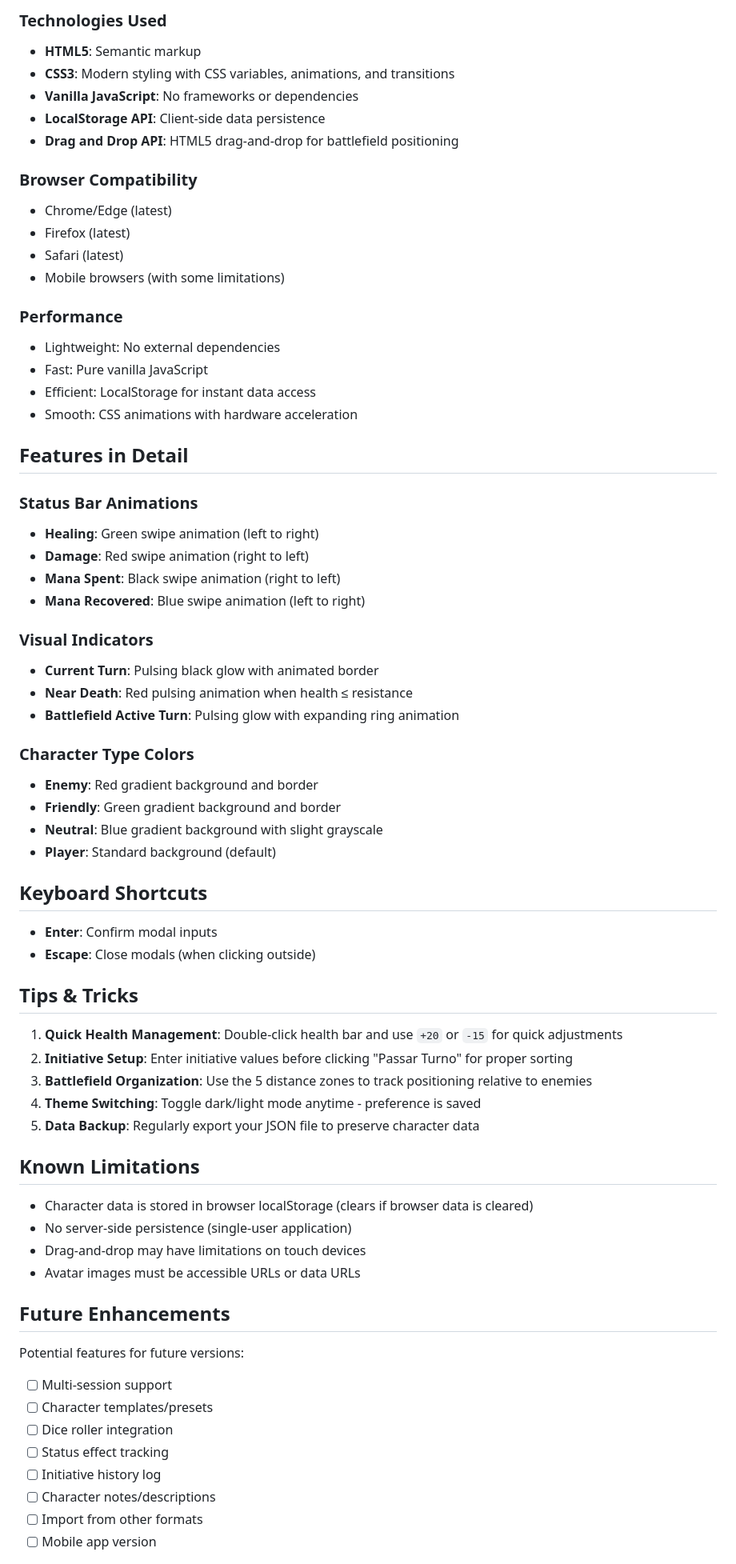
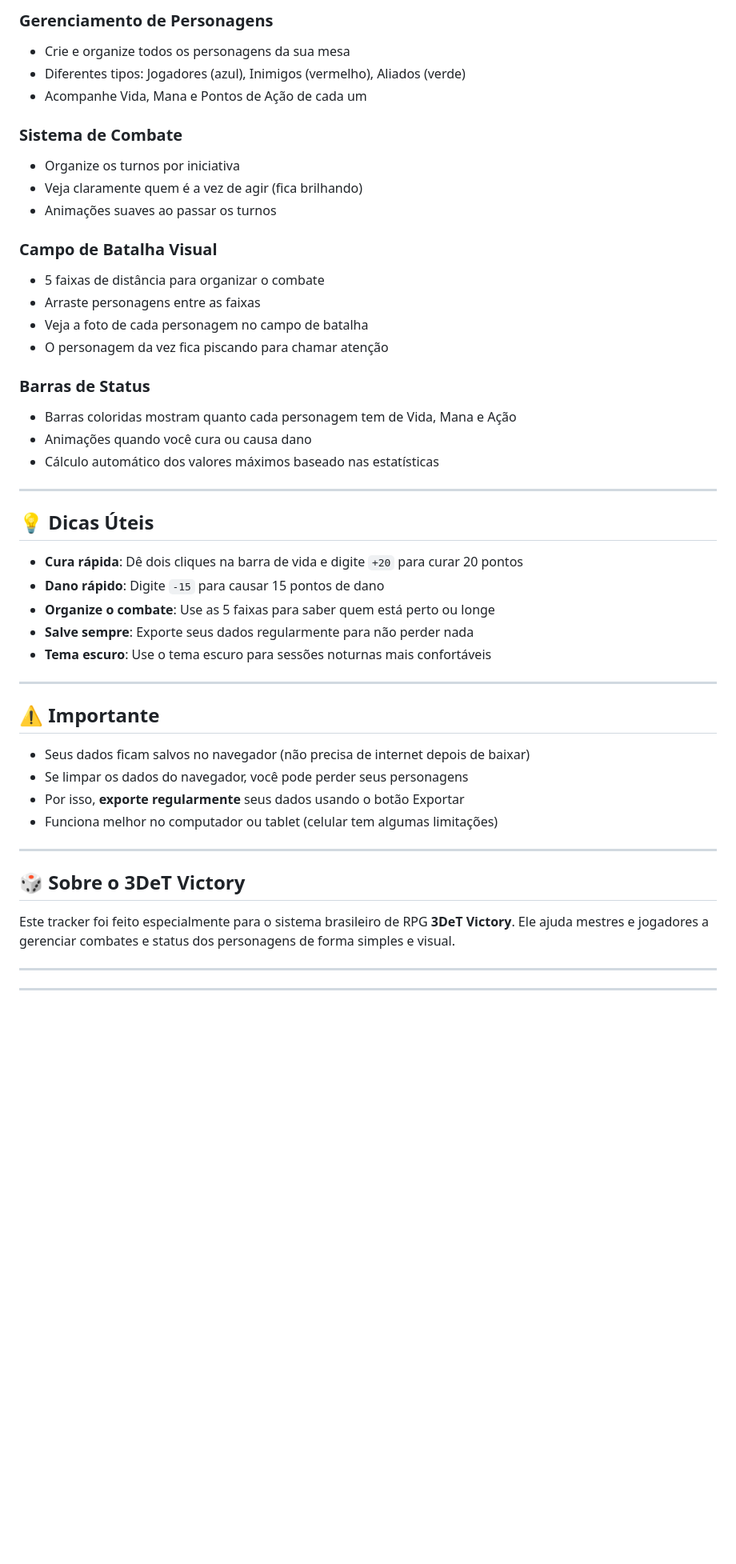
Before and after one commit to be-lka/3DeT-Victory-Tracker, a Markdown page: README.md, the part around one of its changes. Shown at 80% size. Rendered like a GitHub page; blank space fills up the shorter version.

Commit message:
fix: simplify readme

```diff
--- a/README.md
+++ b/README.md
@@ -149,71 +78,51 @@ Characters are stored with the following structure:
 
-### Technologies Used
-- **HTML5**: Semantic markup
-- **CSS3**: Modern styling with CSS variables, animations, and transitions
-- **Vanilla JavaScript**: No frameworks or dependencies
-- **LocalStorage API**: Client-side data persistence
-- **Drag and Drop API**: HTML5 drag-and-drop for battlefield positioning
+### Gerenciamento de Personagens
+- Crie e organize todos os personagens da sua mesa
+- Diferentes tipos: Jogadores (azul), Inimigos (vermelho), Aliados (verde)
+- Acompanhe Vida, Mana e Pontos de Ação de cada um
 
-### Browser Compatibility
-- Chrome/Edge (latest)
-- Firefox (latest)
-- Safari (latest)
-- Mobile browsers (with some limitations)
+### Sistema de Combate
+- Organize os turnos por iniciativa
+- Veja claramente quem é a vez de agir (fica brilhando)
+- Animações suaves ao passar os turnos
 
-### Performance
-- Lightweight: No external dependencies
-- Fast: Pure vanilla JavaScript
-- Efficient: LocalStorage for instant data access
-- Smooth: CSS animations with hardware acceleration
+### Campo de Batalha Visual
+- 5 faixas de distância para organizar o combate
+- Arraste personagens entre as faixas
+- Veja a foto de cada personagem no campo de batalha
+- O personagem da vez fica piscando para chamar atenção
 
-## Features in Detail
+### Barras de Status
+- Barras coloridas mostram quanto cada personagem tem de Vida, Mana e Ação
+- Animações quando você cura ou causa dano
+- Cálculo automático dos valores máximos baseado nas estatísticas
 
-### Status Bar Animations
-- **Healing**: Green swipe animation (left to right)
-- **Damage**: Red swipe animation (right to left)
-- **Mana Spent**: Black swipe animation (right to left)
-- **Mana Recovered**: Blue swipe animation (left to right)
+---
 
-### Visual Indicators
-- **Current Turn**: Pulsing black glow with animated border
-- **Near Death**: Red pulsing animation when health ≤ resistance
-- **Battlefield Active Turn**: Pulsing glow with expanding ring animation
+## 💡 Dicas Úteis
 
-### Character Type Colors
-- **Enemy**: Red gradient background and border
-- **Friendly**: Green gradient background and border
-- **Neutral**: Blue gradient background with slight grayscale
-- **Player**: Standard background (default)
+- **Cura rápida**: Dê dois cliques na barra de vida e digite `+20` para curar 20 pontos
+- **Dano rápido**: Digite `-15` para causar 15 pontos de dano
+- **Organize o combate**: Use as 5 faixas para saber quem está perto ou longe
+- **Salve sempre**: Exporte seus dados regularmente para não perder nada
+- **Tema escuro**: Use o tema escuro para sessões noturnas mais confortáveis
 
-## Keyboard Shortcuts
+---
 
-- **Enter**: Confirm modal inputs
-- **Escape**: Close modals (when clicking outside)
+## ⚠️ Importante
 
-## Tips & Tricks
+- Seus dados ficam salvos no navegador (não precisa de internet depois de baixar)
+- Se limpar os dados do navegador, você pode perder seus personagens
+- Por isso, **exporte regularmente** seus dados usando o botão Exportar
+- Funciona melhor no computador ou tablet (celular tem algumas limitações)
 
-1. **Quick Health Management**: Double-click health bar and use `+20` or `-15` for quick adjustments
-2. **Initiative Setup**: Enter initiative values before clicking "Passar Turno" for proper sorting
-3. **Battlefield Organization**: Use the 5 distance zones to track positioning relative to enemies
-4. **Theme Switching**: Toggle dark/light mode anytime - preference is saved
-5. **Data Backup**: Regularly export your JSON file to preserve character data
+---
 
-## Known Limitations
+## 🎲 Sobre o 3DeT Victory
 
-- Character data is stored in browser localStorage (clears if browser data is cleared)
-- No server-side persistence (single-user application)
-- Drag-and-drop may have limitations on touch devices
-- Avatar images must be accessible URLs or data URLs
+Este tracker foi feito especialmente para o sistema brasileiro de RPG **3DeT Victory**. Ele ajuda mestres e jogadores a gerenciar combates e status dos personagens de forma simples e visual.
 
-## Future Enhancements
+---
 
-Potential features for future versions:
-- [ ] Multi-session support
-- [ ] Character templates/presets
-- [ ] Dice roller integration
-- [ ] Status effect tracking
-- [ ] Initiative history log
-- [ ] Character notes/descriptions
-- [ ] Import from other formats
-- [ ] Mobile app version
+---
 
```
Also changed, not shown: other parts of README.md (+168 -129 lines).
